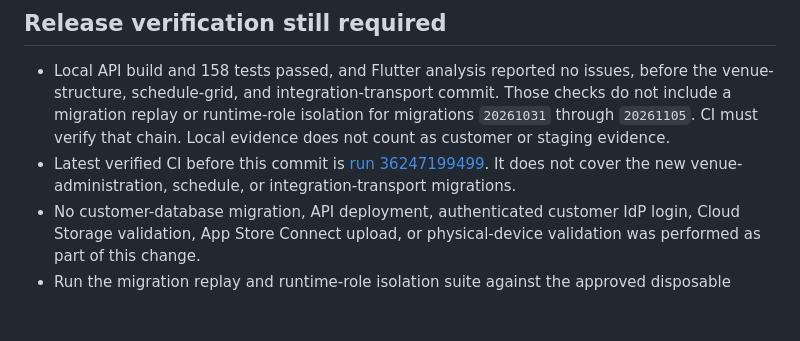
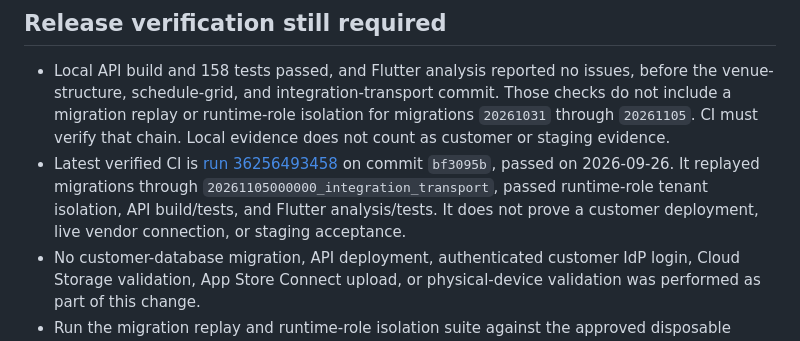
Before and after one commit to lwhobley/venuewranglerenterprise, a Markdown page: docs/product/pilot-readiness.md, the part around the change. Drawn GitHub-style; blank space fills up the shorter version.

Commit message:
docs: record venue structure CI evidence
CI run 36256493458 passed migration replay and tenant isolation for commit bf3095b. That is not a customer deployment.

```diff
--- a/docs/product/pilot-readiness.md
+++ b/docs/product/pilot-readiness.md
@@ -62,6 +62,6 @@ This checklist separates code in the repository from controls that require a cus
 ## Release verification still required
 
 - Local API build and 158 tests passed, and Flutter analysis reported no issues, before the venue-structure, schedule-grid, and integration-transport commit. Those checks do not include a migration replay or runtime-role isolation for migrations `20261031` through `20261105`. CI must verify that chain. Local evidence does not count as customer or staging evidence.
-- Latest verified CI before this commit is [run 36247199499](https://github.com/lwhobley/venuewranglerenterprise/actions/runs/36247199499). It does not cover the new venue-administration, schedule, or integration-transport migrations.
+- Latest verified CI is [run 36256493458](https://github.com/lwhobley/venuewranglerenterprise/actions/runs/36256493458) on commit `bf3095b`, passed on 2026-09-26. It replayed migrations through `20261105000000_integration_transport`, passed runtime-role tenant isolation, API build/tests, and Flutter analysis/tests. It does not prove a customer deployment, live vendor connection, or staging acceptance.
 - No customer-database migration, API deployment, authenticated customer IdP login, Cloud Storage validation, App Store Connect upload, or physical-device validation was performed as part of this change.
 - Run the migration replay and runtime-role isolation suite against the approved disposable staging database and verify the `tenant:admin` and task authorization matrix before exposing these endpoints to a customer.
```
